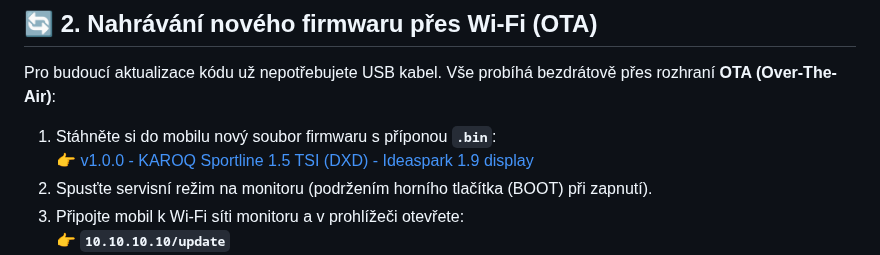
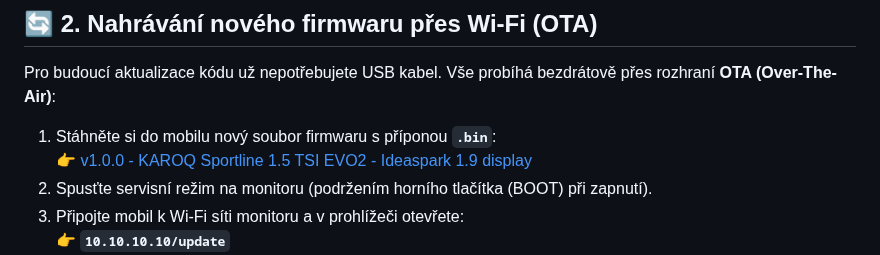
Before and after one commit to MarioHP/telemetry-monitor-flasher, a Markdown page: README.md, the part around the change. Drawn GitHub-style.

```diff
--- a/README.md
+++ b/README.md
@@ -128,7 +128,7 @@ MAC adresa je unikátní 12místný kód (vypadá např. jako `11:22:33:AA:BB:CC
 Pro budoucí aktualizace kódu už nepotřebujete USB kabel. Vše probíhá bezdrátově přes rozhraní **OTA (Over-The-Air)**:
 
 1. Stáhněte si do mobilu nový soubor firmwaru s příponou **`.bin`**:
-   👉 [v1.0.0 - KAROQ Sportline 1.5 TSI (DXD) - Ideaspark 1.9 display](https://raw.githubusercontent.com/mariohp/telemetry-monitor-flasher/main/firmware/v1.0.0/firmware_v1.0.0.bin)
+   👉 [v1.0.0 - KAROQ Sportline 1.5 TSI EVO2 - Ideaspark 1.9 display](https://raw.githubusercontent.com/mariohp/telemetry-monitor-flasher/main/firmware/v1.0.0/firmware_v1.0.0.bin)
 2. Spusťte servisní režim na monitoru (podržením horního tlačítka (BOOT) při zapnutí).
 3. Připojte mobil k Wi-Fi síti monitoru a v prohlížeči otevřete:
    👉 **`10.10.10.10/update`**
```
